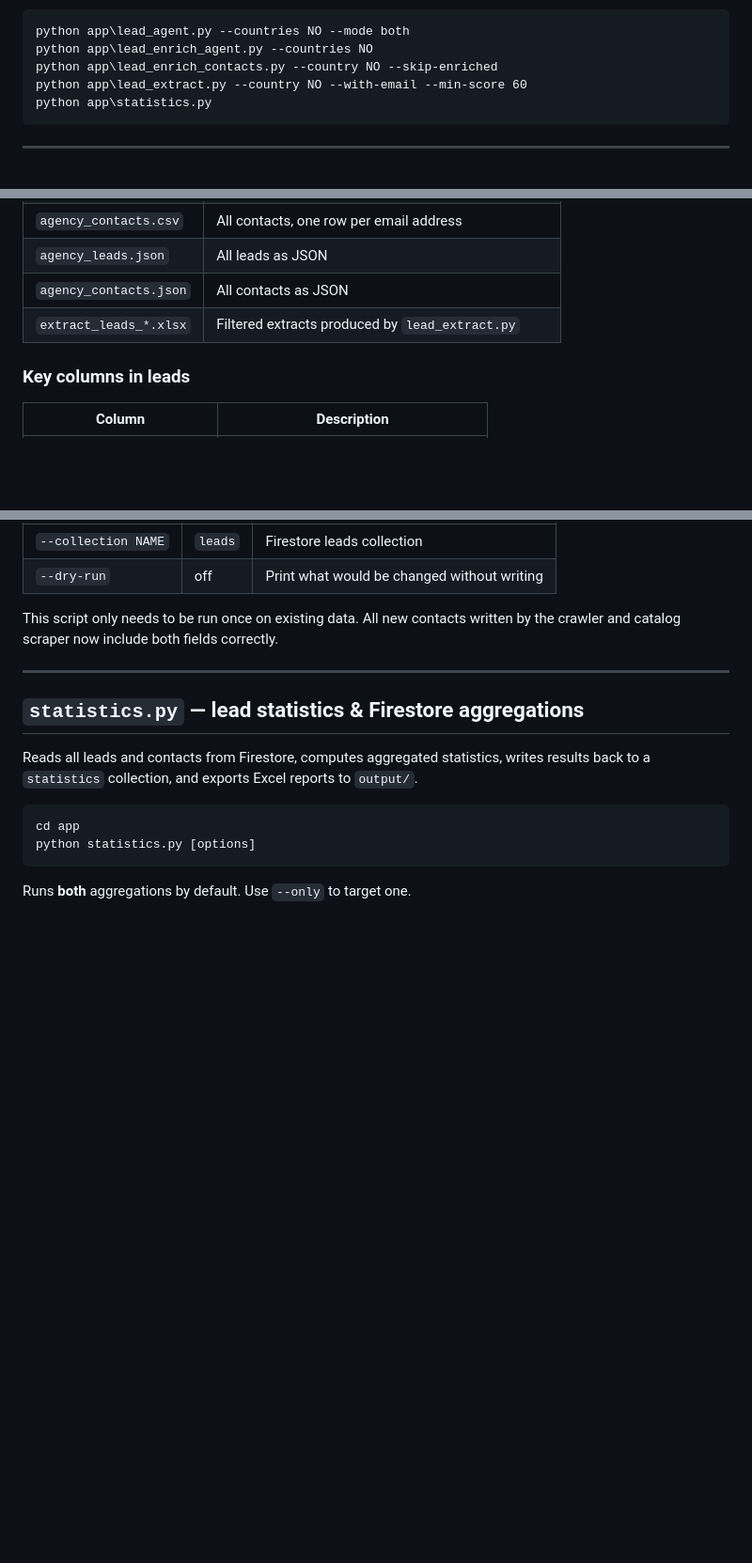
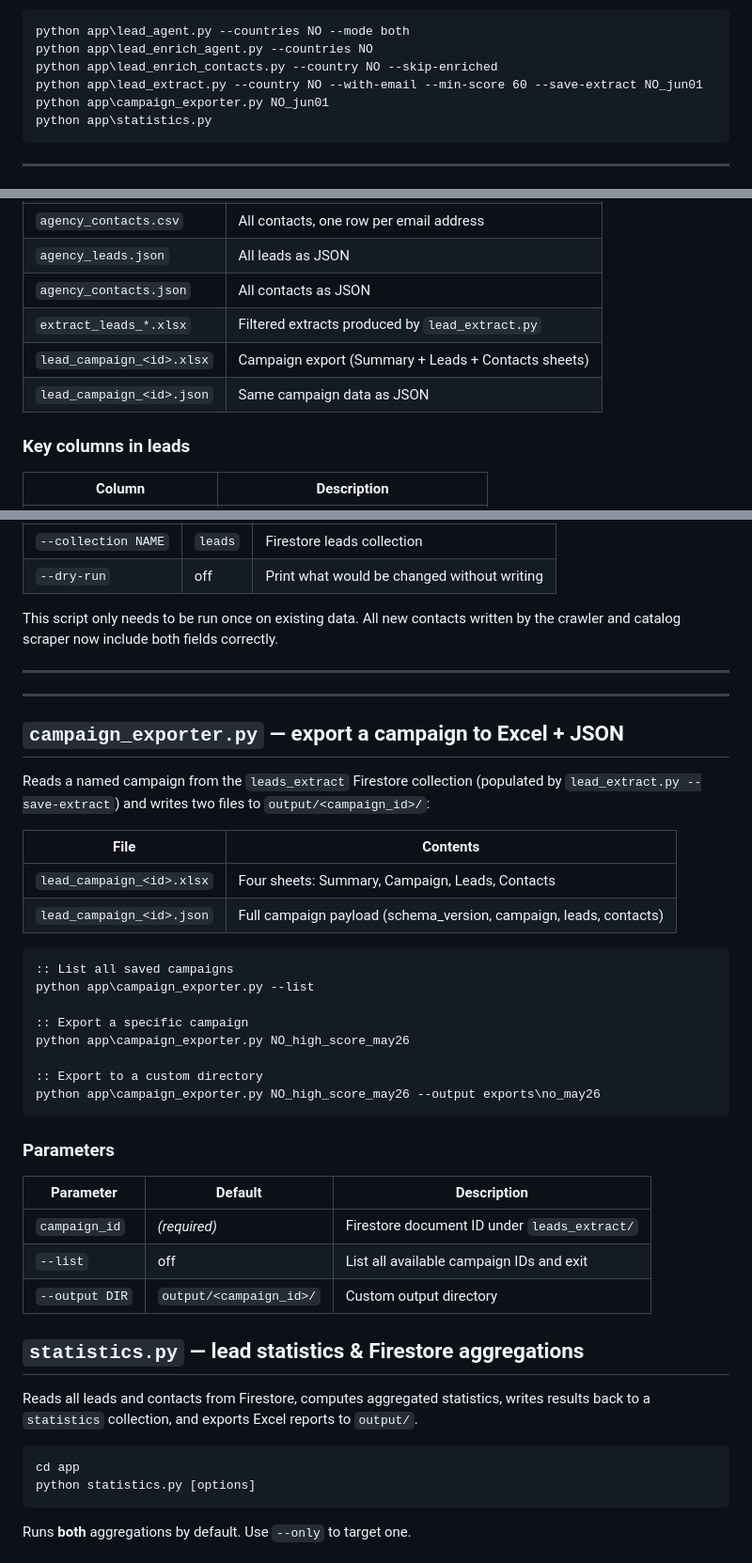
Before and after one commit to AukeConsult/blueboot-marketing, a Markdown page: blueboot_agency_power_agent/README.md, 3 parts joined by grey strips. Shown at 94% size. Drawn GitHub-style; blank space fills up the shorter version.

Commit message:
updated campign_exporter, readme

````diff
--- a/blueboot_agency_power_agent/README.md
+++ b/blueboot_agency_power_agent/README.md
@@ -94,7 +94,8 @@ for reseller fit and exports to Excel + Firestore.
 python app\lead_agent.py --countries NO --mode both
 python app\lead_enrich_agent.py --countries NO
 python app\lead_enrich_contacts.py --country NO --skip-enriched
-python app\lead_extract.py --country NO --with-email --min-score 60
+python app\lead_extract.py --country NO --with-email --min-score 60 --save-extract NO_jun01
+python app\campaign_exporter.py NO_jun01
 python app\statistics.py
 ```
 
@@ -611,6 +613,8 @@ After a run, the `output/` directory contains:
 | `agency_leads.json` | All leads as JSON |
 | `agency_contacts.json` | All contacts as JSON |
 | `extract_leads_*.xlsx` | Filtered extracts produced by `lead_extract.py` |
+| `lead_campaign_<id>.xlsx` | Campaign export (Summary + Leads + Contacts sheets) |
+| `lead_campaign_<id>.json` | Same campaign data as JSON |
 
 ### Key columns in leads
 
@@ -820,6 +824,36 @@ This script only needs to be run once on existing data. All new contacts written
 
 ---
 
+---
+
+## `campaign_exporter.py` — export a campaign to Excel + JSON
+
+Reads a named campaign from the `leads_extract` Firestore collection (populated by `lead_extract.py --save-extract`) and writes two files to `output/<campaign_id>/`:
+
+| File | Contents |
+|---|---|
+| `lead_campaign_<id>.xlsx` | Four sheets: Summary, Campaign, Leads, Contacts |
+| `lead_campaign_<id>.json` | Full campaign payload (schema_version, campaign, leads, contacts) |
+
+```bat
+:: List all saved campaigns
+python app\campaign_exporter.py --list
+
+:: Export a specific campaign
+python app\campaign_exporter.py NO_high_score_may26
+
+:: Export to a custom directory
+python app\campaign_exporter.py NO_high_score_may26 --output exports\no_may26
+```
+
+### Parameters
+
+| Parameter | Default | Description |
+|---|---|---|
+| `campaign_id` | _(required)_ | Firestore document ID under `leads_extract/` |
+| `--list` | off | List all available campaign IDs and exit |
+| `--output DIR` | `output/<campaign_id>/` | Custom output directory |
+
 ## `statistics.py` — lead statistics & Firestore aggregations
 
 Reads all leads and contacts from Firestore, computes aggregated statistics, writes results back to a `statistics` collection, and exports Excel reports to `output/`.
````
Also changed, not shown: other parts of blueboot_agency_power_agent/README.md (+1 -0 lines).
